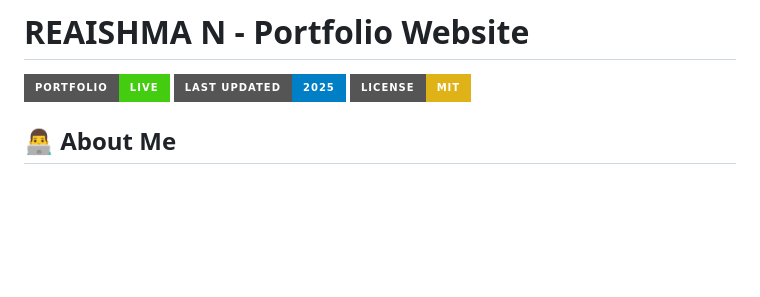
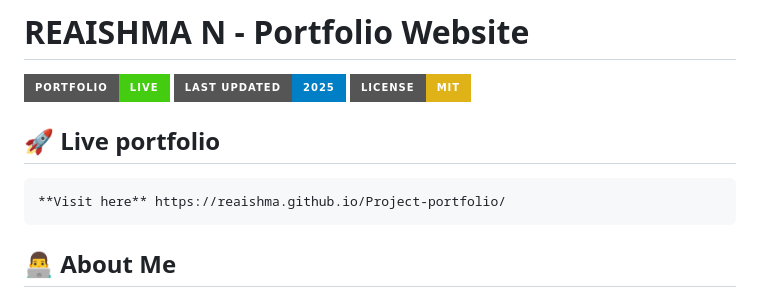
Before and after one commit to Reaishma/Project-portfolio, a Markdown page: README.md, the part around the change printed below. GitHub-like rendering; badges without logos; blank space fills up the shorter version.

```diff
--- a/README.md
+++ b/README.md
@@ -3,6 +3,12 @@
 ![Portfolio Banner](https://img.shields.io/badge/Portfolio-Live-brightgreen?style=for-the-badge)
 ![Last Updated](https://img.shields.io/badge/Last%20Updated-2025-blue?style=for-the-badge)
 ![License](https://img.shields.io/badge/License-MIT-yellow?style=for-the-badge)
+
+
+## 🚀 Live portfolio
+
+    **Visit here** https://reaishma.github.io/Project-portfolio/
+
 
 ## 👨‍💻 About Me
 
```
Also changed, not shown: other parts of README.md (+1 -2 lines).
